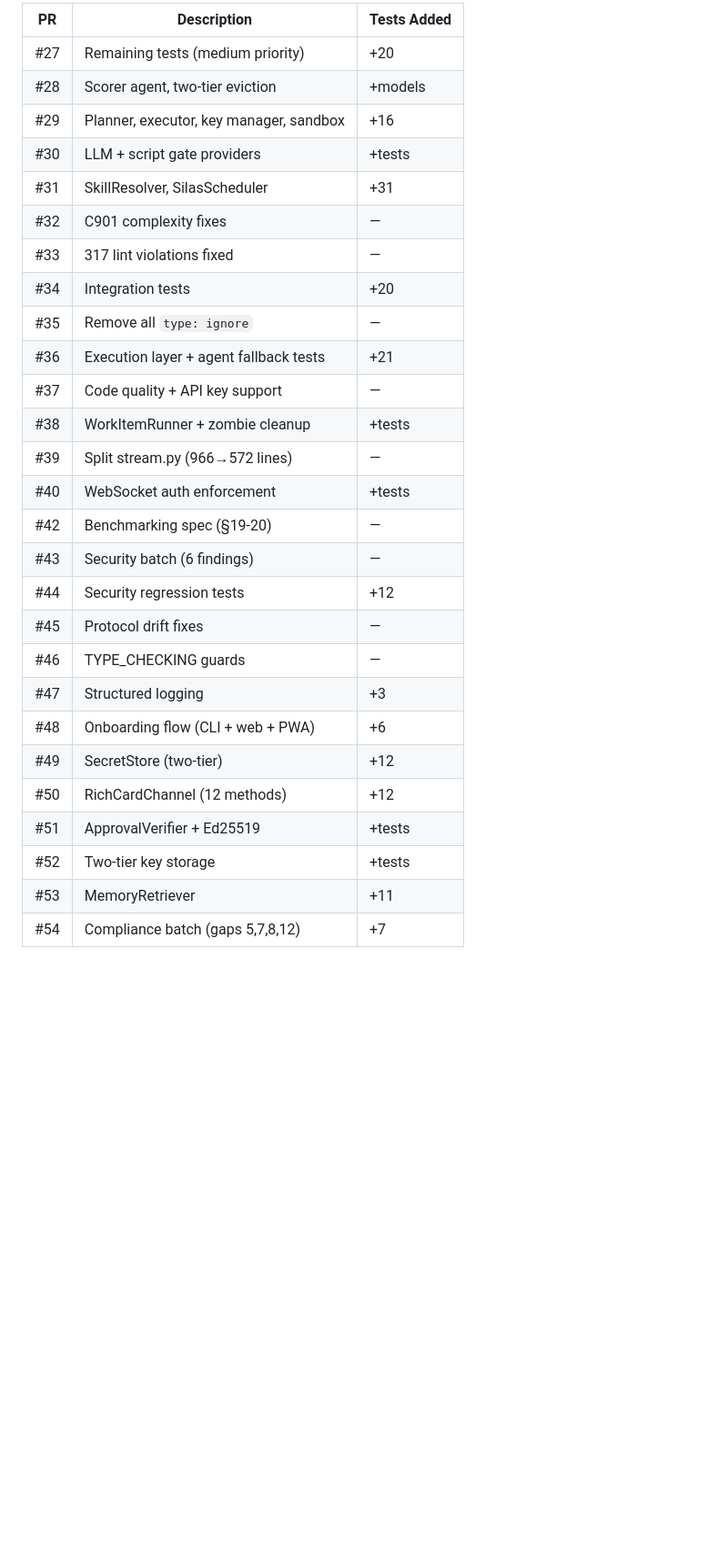
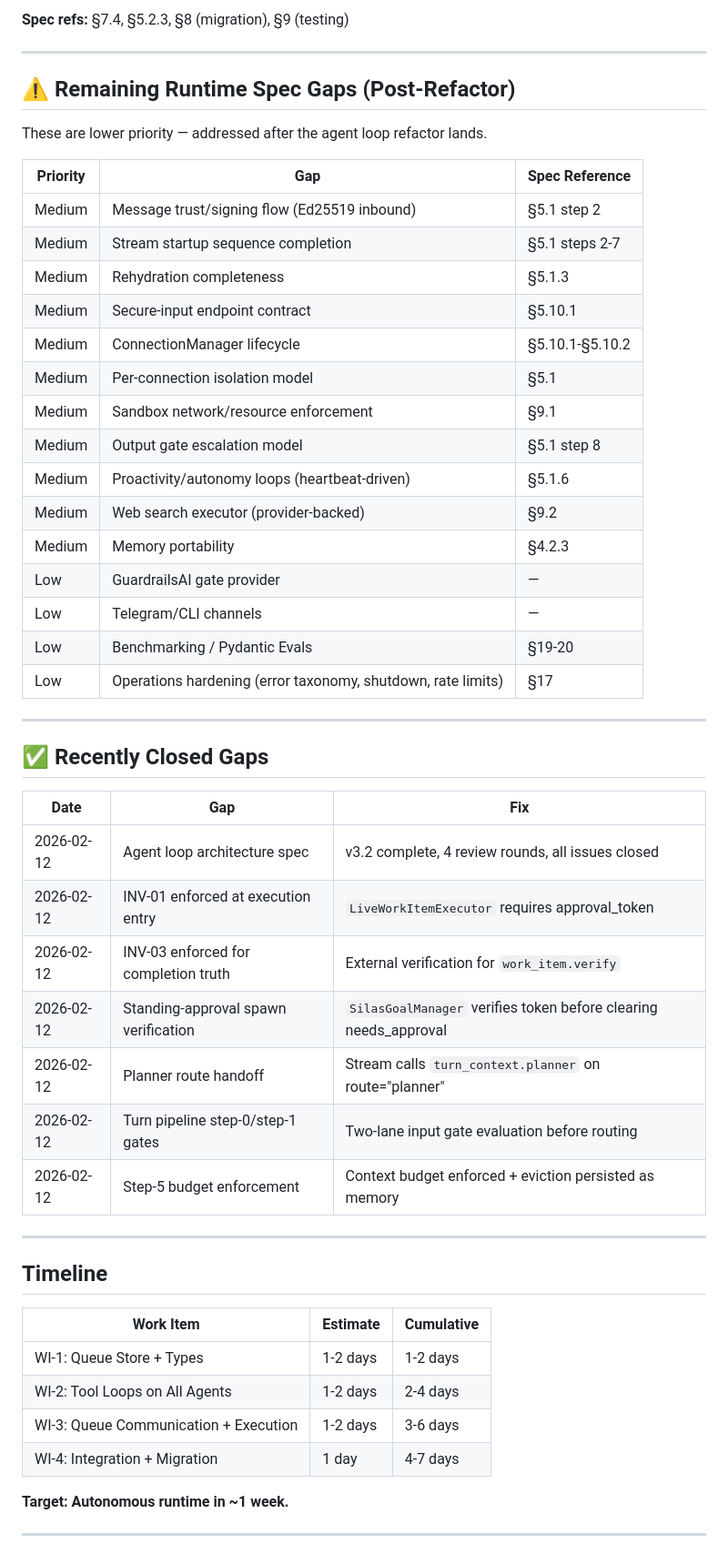
Before and after one commit to DavSimFel/silas, a Markdown page: STATUS.md, the part around one of its changes. Shown at 91% size. GitHub-like rendering; blank space fills up the shorter version.

```diff
--- a/STATUS.md
+++ b/STATUS.md
@@ -172,30 +130,56 @@ These are the highest-priority gaps between code and `specs.md`.
 
-| PR | Description | Tests Added |
-|----|-------------|-------------|
-| #27 | Remaining tests (medium priority) | +20 |
-| #28 | Scorer agent, two-tier eviction | +models |
-| #29 | Planner, executor, key manager, sandbox | +16 |
-| #30 | LLM + script gate providers | +tests |
-| #31 | SkillResolver, SilasScheduler | +31 |
-| #32 | C901 complexity fixes | — |
-| #33 | 317 lint violations fixed | — |
-| #34 | Integration tests | +20 |
-| #35 | Remove all `type: ignore` | — |
-| #36 | Execution layer + agent fallback tests | +21 |
-| #37 | Code quality + API key support | — |
-| #38 | WorkItemRunner + zombie cleanup | +tests |
-| #39 | Split stream.py (966→572 lines) | — |
-| #40 | WebSocket auth enforcement | +tests |
-| #42 | Benchmarking spec (§19-20) | — |
-| #43 | Security batch (6 findings) | — |
-| #44 | Security regression tests | +12 |
-| #45 | Protocol drift fixes | — |
-| #46 | TYPE_CHECKING guards | — |
-| #47 | Structured logging | +3 |
-| #48 | Onboarding flow (CLI + web + PWA) | +6 |
-| #49 | SecretStore (two-tier) | +12 |
-| #50 | RichCardChannel (12 methods) | +12 |
-| #51 | ApprovalVerifier + Ed25519 | +tests |
-| #52 | Two-tier key storage | +tests |
-| #53 | MemoryRetriever | +11 |
-| #54 | Compliance batch (gaps 5,7,8,12) | +7 |
+**Spec refs:** §7.4, §5.2.3, §8 (migration), §9 (testing)
+
+---
+
+## ⚠️ Remaining Runtime Spec Gaps (Post-Refactor)
+
+These are lower priority — addressed after the agent loop refactor lands.
+
+| Priority | Gap | Spec Reference |
+|----------|-----|----------------|
+| Medium | Message trust/signing flow (Ed25519 inbound) | §5.1 step 2 |
+| Medium | Stream startup sequence completion | §5.1 steps 2-7 |
+| Medium | Rehydration completeness | §5.1.3 |
+| Medium | Secure-input endpoint contract | §5.10.1 |
+| Medium | ConnectionManager lifecycle | §5.10.1-§5.10.2 |
+| Medium | Per-connection isolation model | §5.1 |
+| Medium | Sandbox network/resource enforcement | §9.1 |
+| Medium | Output gate escalation model | §5.1 step 8 |
+| Medium | Proactivity/autonomy loops (heartbeat-driven) | §5.1.6 |
+| Medium | Web search executor (provider-backed) | §9.2 |
+| Medium | Memory portability | §4.2.3 |
+| Low | GuardrailsAI gate provider | — |
+| Low | Telegram/CLI channels | — |
+| Low | Benchmarking / Pydantic Evals | §19-20 |
+| Low | Operations hardening (error taxonomy, shutdown, rate limits) | §17 |
+
+---
+
+## ✅ Recently Closed Gaps
+
+| Date | Gap | Fix |
+|------|-----|-----|
+| 2026-02-12 | Agent loop architecture spec | v3.2 complete, 4 review rounds, all issues closed |
+| 2026-02-12 | INV-01 enforced at execution entry | `LiveWorkItemExecutor` requires approval_token |
+| 2026-02-12 | INV-03 enforced for completion truth | External verification for `work_item.verify` |
+| 2026-02-12 | Standing-approval spawn verification | `SilasGoalManager` verifies token before clearing needs_approval |
+| 2026-02-12 | Planner route handoff | Stream calls `turn_context.planner` on route="planner" |
+| 2026-02-12 | Turn pipeline step-0/step-1 gates | Two-lane input gate evaluation before routing |
+| 2026-02-12 | Step-5 budget enforcement | Context budget enforced + eviction persisted as memory |
+
+---
+
+## Timeline
+
+| Work Item | Estimate | Cumulative |
+|-----------|----------|------------|
+| WI-1: Queue Store + Types | 1-2 days | 1-2 days |
+| WI-2: Tool Loops on All Agents | 1-2 days | 2-4 days |
+| WI-3: Queue Communication + Execution | 1-2 days | 3-6 days |
+| WI-4: Integration + Migration | 1 day | 4-7 days |
+
+**Target: Autonomous runtime in ~1 week.**
+
+---
+
```
Also changed, not shown: other parts of STATUS.md (+116 -141 lines), ROADMAP.md (deleted, +0 -152 lines).
